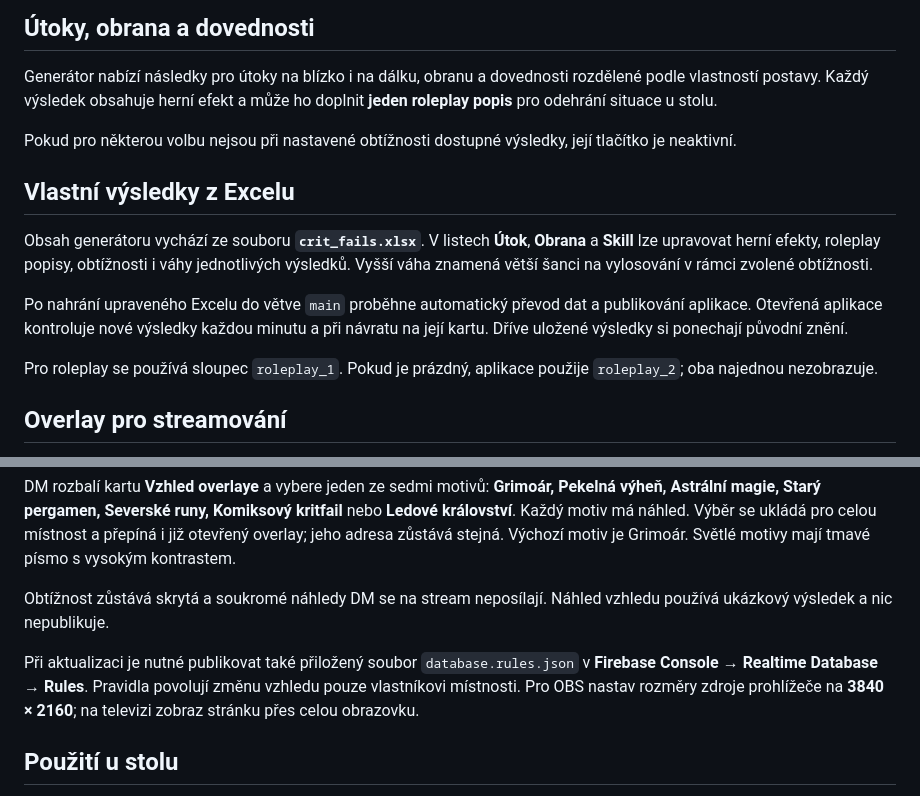
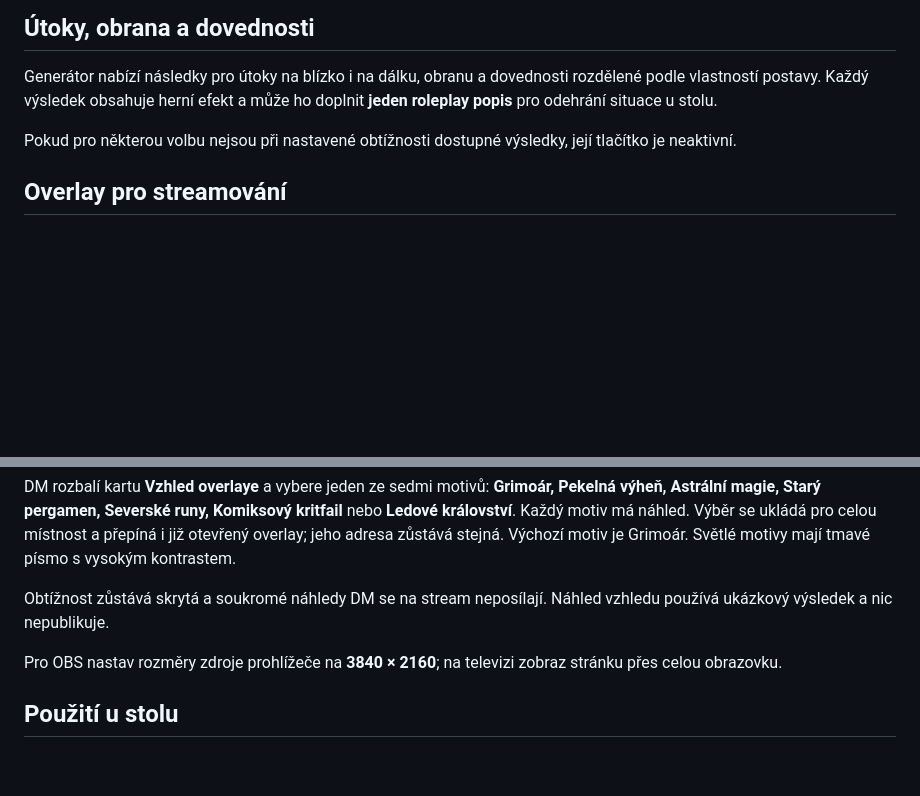
Before and after one commit to Leechesen/dnd-crit-fail-generator, a Markdown page: README.md, 2 parts joined by grey strips. GitHub-like rendering; blank space fills up the shorter version.

```diff
--- a/README.md
+++ b/README.md
@@ -34,14 +34,6 @@ Generátor nabízí následky pro útoky na blízko i na dálku, obranu a dovedn
 
 Pokud pro některou volbu nejsou při nastavené obtížnosti dostupné výsledky, její tlačítko je neaktivní.
 
-## Vlastní výsledky z Excelu
-
-Obsah generátoru vychází ze souboru **`crit_fails.xlsx`**. V listech **Útok**, **Obrana** a **Skill** lze upravovat herní efekty, roleplay popisy, obtížnosti i váhy jednotlivých výsledků. Vyšší váha znamená větší šanci na vylosování v rámci zvolené obtížnosti.
-
-Po nahrání upraveného Excelu do větve `main` proběhne automatický převod dat a publikování aplikace. Otevřená aplikace kontroluje nové výsledky každou minutu a při návratu na její kartu. Dříve uložené výsledky si ponechají původní znění.
-
-Pro roleplay se používá sloupec `roleplay_1`. Pokud je prázdný, aplikace použije `roleplay_2`; oba najednou nezobrazuje.
-
 ## Overlay pro streamování
 
 KritFailer obsahuje samostatný **overlay pro OBS**. DM zkopíruje jeho adresu tlačítkem **Overlay** a vloží ji do OBS jako zdroj prohlížeče.
@@ -52,7 +44,7 @@ DM rozbalí kartu **Vzhled overlaye** a vybere jeden ze sedmi motivů: **Grimoá
 
 Obtížnost zůstává skrytá a soukromé náhledy DM se na stream neposílají. Náhled vzhledu používá ukázkový výsledek a nic nepublikuje.
 
-Při aktualizaci je nutné publikovat také přiložený soubor `database.rules.json` v **Firebase Console → Realtime Database → Rules**. Pravidla povolují změnu vzhledu pouze vlastníkovi místnosti. Pro OBS nastav rozměry zdroje prohlížeče na **3840 × 2160**; na televizi zobraz stránku přes celou obrazovku.
+Pro OBS nastav rozměry zdroje prohlížeče na **3840 × 2160**; na televizi zobraz stránku přes celou obrazovku.
 
 ## Použití u stolu
 
```
